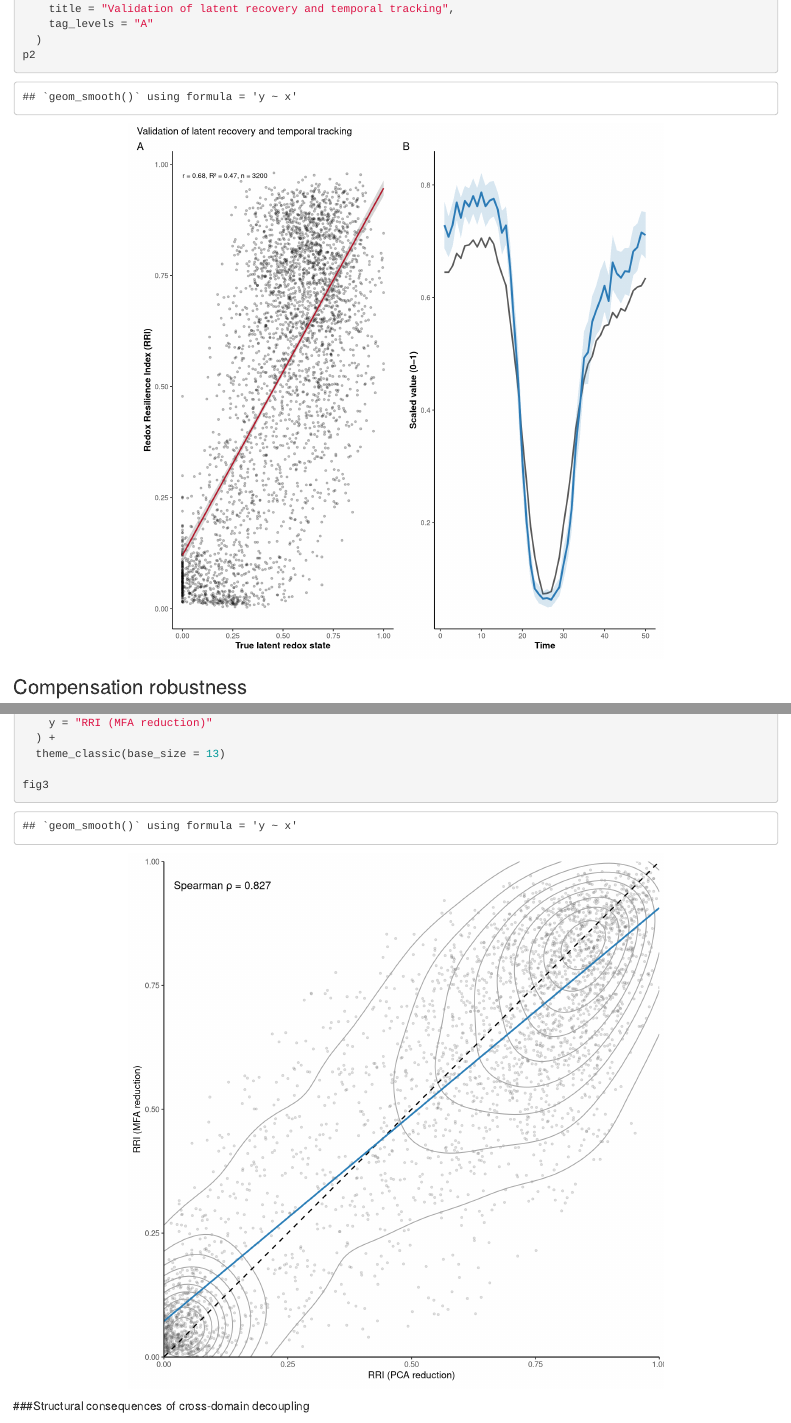
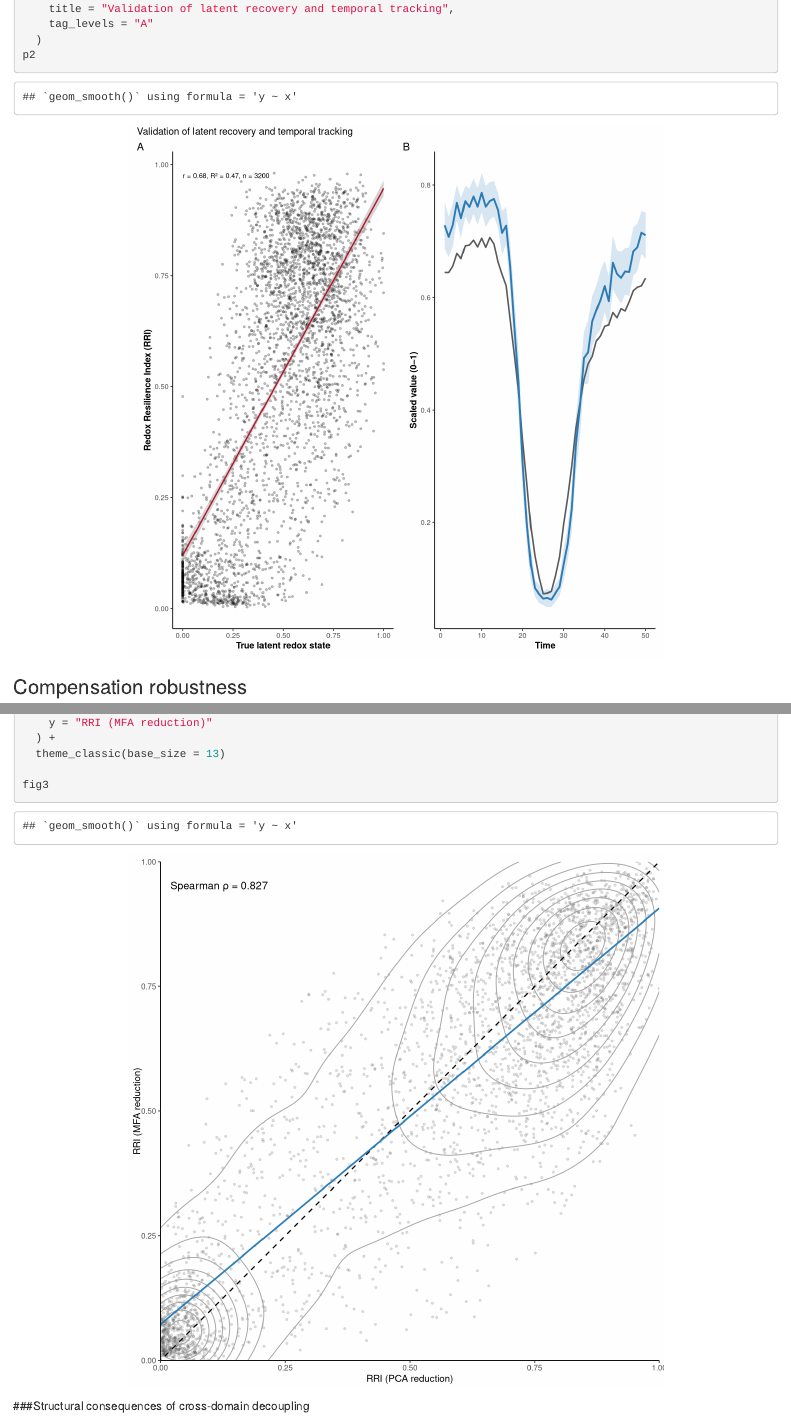
Before and after one commit to mghotbi/RedoxRRI, an R Markdown document (vignettes/RedoxRRI.Rmd): the page in a window 1100 px wide, from 7490 px down, and a second part further down, joined at a grey line. Rendered offline with R 4.5, knitr and Pandoc, with nearby package versions; drawn as R Markdown's standard HTML page in place of the format the file asks for; some code elsewhere in the file could not run offline; common packages that the code uses without loading them are loaded.

Commit message:
Release 0.99.3

```diff
--- a/vignettes/RedoxRRI.Rmd
+++ b/vignettes/RedoxRRI.Rmd
@@ -18,7 +18,7 @@ knitr::opts_chunk$set(
   fig.align = "center",
   dev = "png",
   fig.crop = FALSE,
-  dpi = 90
+  dpi = 80
 )
 
 if (!requireNamespace("patchwork", quietly = TRUE)) {
@@ -301,7 +301,7 @@ if (requireNamespace("ggtern", quietly = TRUE) &&
     requireNamespace("ggplot2", quietly = TRUE) &&
     requireNamespace("viridis", quietly = TRUE)) {
 
- PRT<-plot_RRI_ternary(
+  plot_RRI_ternary(
     res_adv$row_scores_comp,
     centroid_method = "auto"
   )
```
Also changed, not shown: docs/pkgdown.yml, 7 other files.
